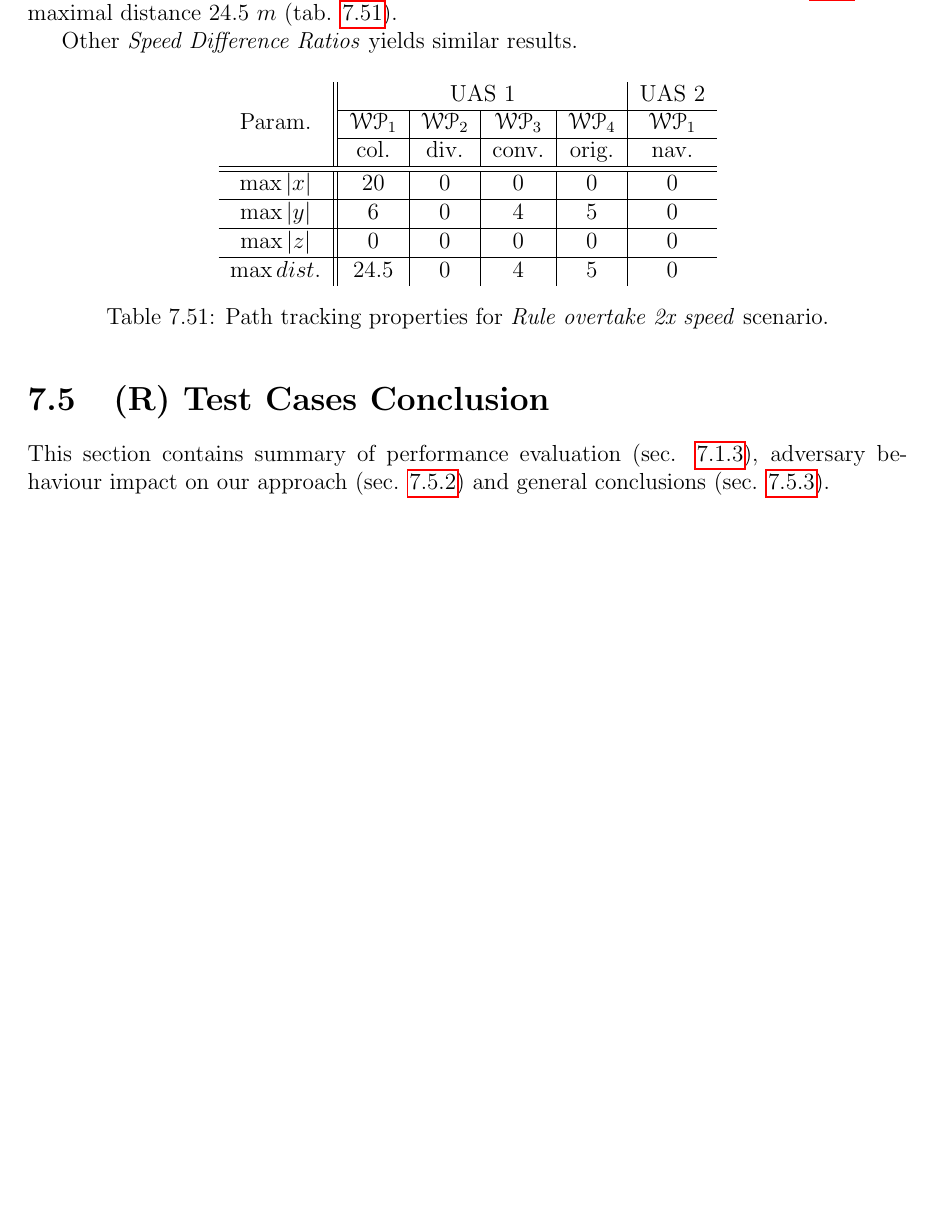
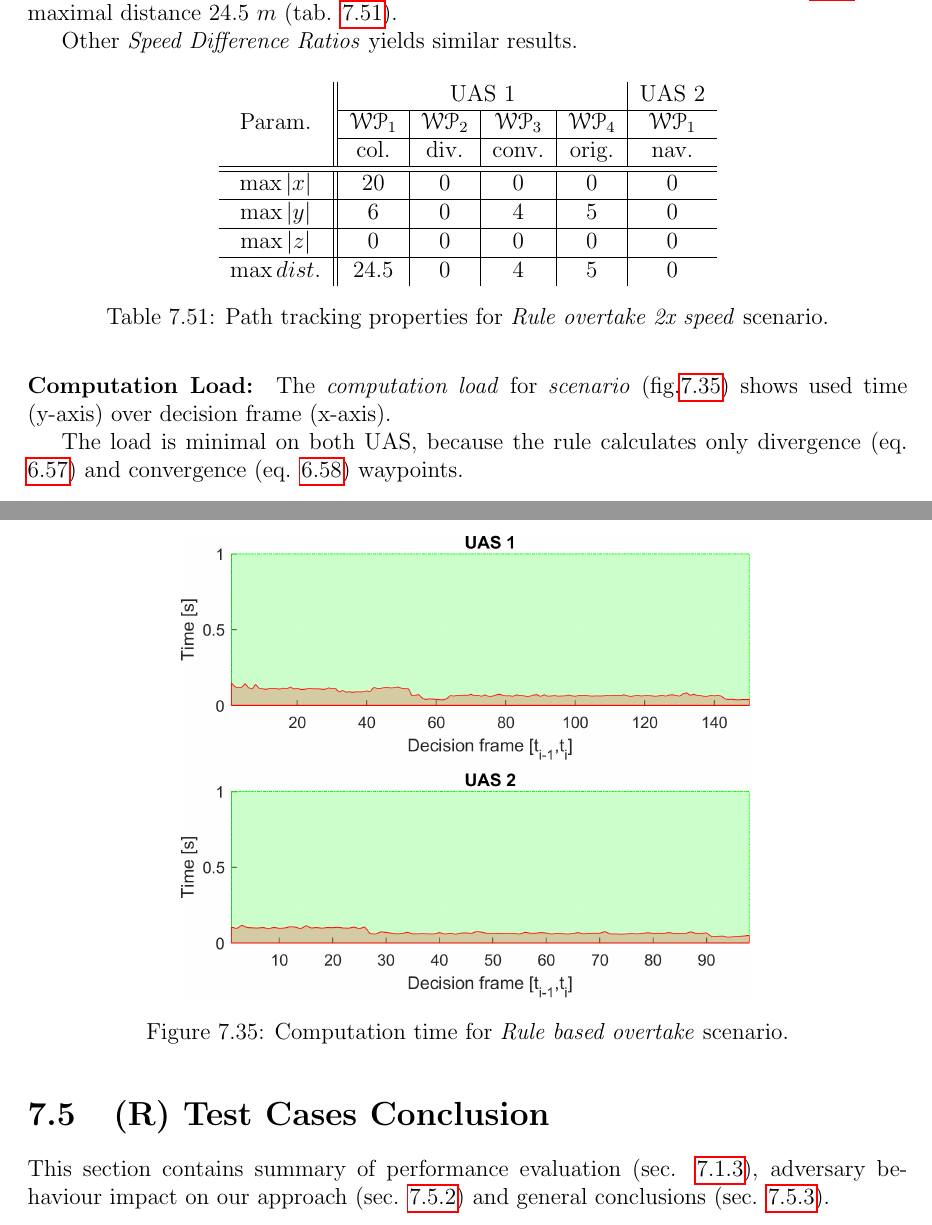
Before and after one commit to logomo/Dissertation-Thessis, a LaTeX thesis (main.tex, which reads 07S16-Rule-Overtake.tex): part of page 169 of 191 before the commit and two parts of pages 169 and 170 of 192 after it, the two joined at a grey line, cut so that both start at the same text, the shorter picture padded with empty space. Compiled offline with pdfLaTeX.

Commit message:
Overtake performance added

```diff
--- a/07S16-Rule-Overtake.tex
+++ b/07S16-Rule-Overtake.tex
@@ -258,3 +258,16 @@
         \caption{Path tracking properties for \emph{Rule overtake 2x speed} scenario.}
         \label{tab:pathTrackingParametersForRuleBasedOvertake2x}
     \end{table}
+
+
+% 11 Rule Based Overtake
+\paragraph{Computation Load:} The \emph{computation load} for \emph{scenario} (fig.\ref{fig:ruleBasedOvertakeComputationTime}) shows used time (y-axis) over decision frame (x-axis).
+
+The load is minimal on both UAS, because the rule calculates only divergence (eq. \ref{eq:overtakedDivergenceGlobal}) and convergence (eq. \ref{eq:overtakeConvergenceGlobal}) waypoints.
+
+\begin{figure}[H]
+    \centering
+    \includegraphics[width=0.65\linewidth]{\FIGDIR/NS102RuleBasedOvertakeComputationTime}
+    \caption{Computation time for \emph{Rule based overtake} scenario.}
+    \label{fig:ruleBasedOvertakeComputationTime}
+\end{figure}
```
Also changed, not shown: 06A07-Avodiance-Concept.tex (+1 -0 lines).
